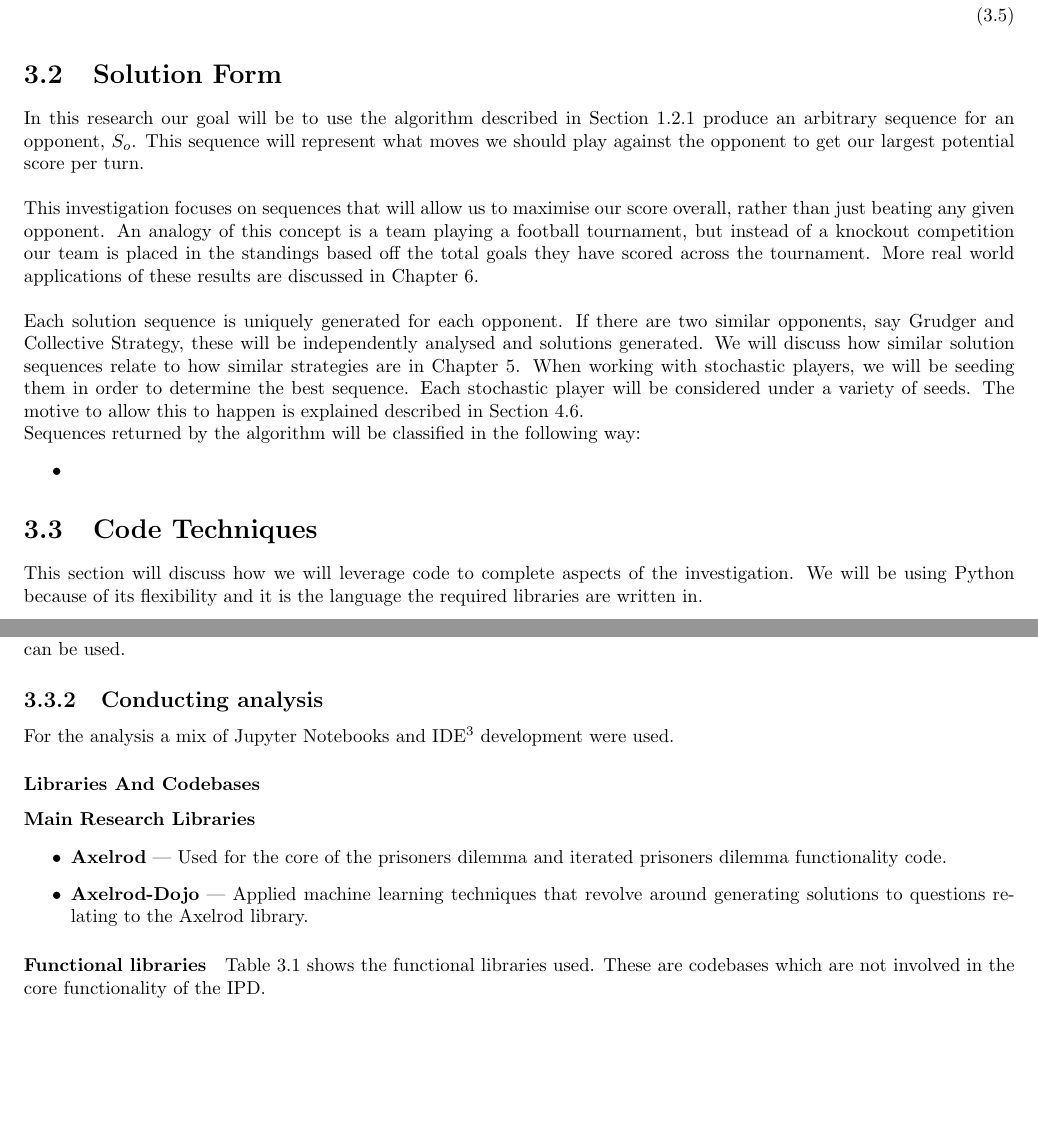
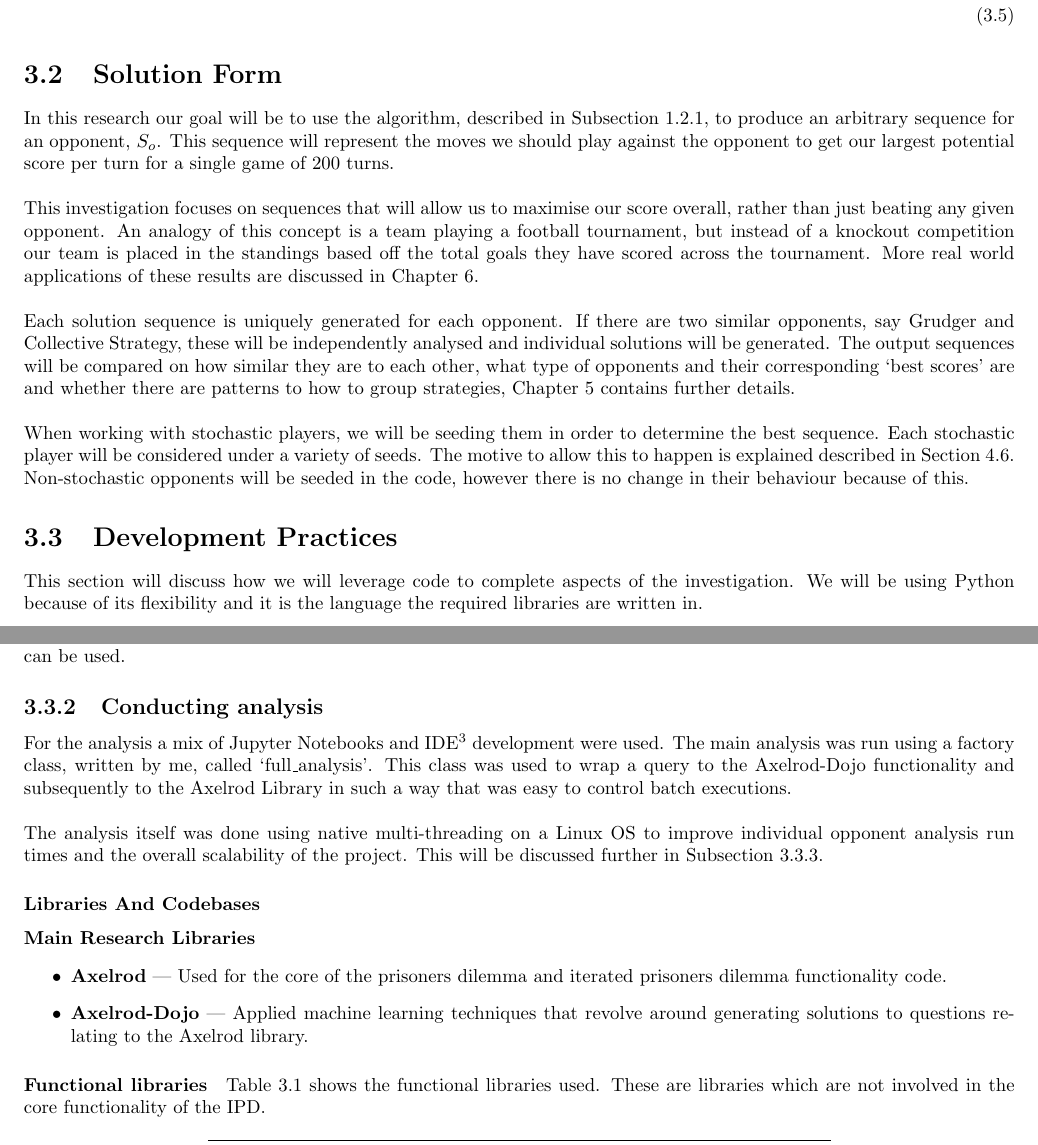
Before and after one commit to GitToby/FinalYearProject, a LaTeX document (LaTeX/tex/main.tex, which reads LaTeX/tex/chapters/03-background.tex): two parts of pages 9 and 10 of 33 before the commit and two parts of pages 9 and 10 of 34 after it, joined at a grey line, cut so that both start at the same text, the shorter picture padded with empty space. Compiled offline with pdfLaTeX.

Commit message:
Added Content

```diff
--- a/LaTeX/tex/chapters/03-background.tex
+++ b/LaTeX/tex/chapters/03-background.tex
@@ -39,33 +37,28 @@ Examples:
 \end{align}
 
 \section{Solution Form}\label{sec:solutionForm}
-In this research our goal will be to use the algorithm described in Section~\ref{subsec:geneticAlgorithms} produce an arbitrary sequence for an opponent, \(S_o\).
-This sequence will represent what moves we should play against the opponent to get our largest potential score per turn.\\
+In this research our goal will be to use the algorithm, described in Subsection~\ref{subsec:geneticAlgorithms}, to produce an arbitrary sequence for an opponent, \(S_o\).
+This sequence will represent the moves we should play against the opponent to get our largest potential score per turn for a single game of 200 turns.\\
 
 This investigation focuses on sequences that will allow us to maximise our score overall, rather than just beating any given opponent.
 An analogy of this concept is a team playing a football tournament, but instead of a knockout competition our team is placed in the standings based off the total goals they have scored across the tournament.
 More real world applications of these results are discussed in Chapter~\ref{ch:applications}.\\
 
 Each solution sequence is uniquely generated for each opponent.
-If there are two similar opponents, say Grudger and Collective Strategy, these will be independently analysed and solutions generated. %TODO: look into fingerprinting - http://axelrod.readthedocs.io/en/stable/tutorials/further_topics/fingerprinting.html
-We will discuss how similar solution sequences relate to how similar strategies are in Chapter~\ref{ch:results}.
+If there are two similar opponents, say Grudger and Collective Strategy, these will be independently analysed and individual solutions will be generated.
+The output sequences will be compared on how similar they are to each other, what type of opponents and their corresponding `best scores' are and whether there are patterns to how to group strategies, Chapter~\ref{ch:results} contains further details.\\
+
 When working with stochastic players, we will be seeding them in order to determine the best sequence.
 Each stochastic player will be considered under a variety of seeds.
-The motive to allow this to happen is explained described in Section~\ref{sec:stochasticOpponents}.
+The motive to allow this to happen is explained described in Section~\ref{sec:stochasticOpponents}. Non-stochastic opponents will be seeded in the code, however there is no change in their behaviour because of this.
 
-Sequences returned by the algorithm will be classified in the following way:
-\begin{itemize}
- \item
-\end{itemize}
-
-\section{Code Techniques}\label{sec:codeTechniques}
+\section{Development Practices}\label{sec:codeTechniques}
 This section will discuss how we will leverage code to complete aspects of the investigation.
 We will be using Python because of its flexibility and it is the language the required libraries are written in.
 
 \subsection{Building The Algorithm}\label{subsec:buildingTheAlgorthem}
 In order to generate a solution sequence we have to train against each Axelrod opponent against another Axelrod opponent.
 We will use the Cycler strategy\footnote{See Section~\ref{subsec:cycler} for description} in the algorithm by editing the input parameter to improve our score against an opponent.\\
-
 
 Our implementation of a genetic algorithm is more custom and has the following steps:
 \begin{enumerate}
@@ -93,7 +86,12 @@ Each step is defined in the Axelrod-Dojo librarys' Population and CyclerParams c
 Rather than store all the functionality in one place we are able split up aspects of the flow to allow for flexibility in what type of population can be used.
 
 \subsection{Conducting analysis}\label{subsec:conductingAnalysis}
-For the analysis a mix of Jupyter Notebooks and IDE\footnote{Pycharm} development were used.
+For the analysis a mix of Jupyter Notebooks and IDE\footnote{Pycharm Professional Edition and Microsoft VS Code.} development were used.
+The main analysis was run using a factory class, written by me, called `full\_analysis'.
+This class was used to wrap a query to the Axelrod-Dojo functionality and subsequently to the Axelrod Library in such a way that was easy to control batch executions.\\
+
+The analysis itself was done using native multi-threading on a Linux OS to improve individual opponent analysis run times and the overall scalability of the project.
+This will be discussed further in Subsection~\ref{subsec:settingUpAResearchEnvironment}.
 
 \subsubsection{Libraries And Codebases}
 \paragraph{Main Research Libraries}
@@ -104,7 +102,7 @@ For the analysis a mix of Jupyter Notebooks and IDE\footnote{Pycharm} developmen
 
 \paragraph{Functional libraries}
 Table~\ref{table:functionalLibrares} shows the functional libraries used.
-These are codebases which are not involved in the core functionality of the IPD.
+These are libraries which are not involved in the core functionality of the IPD\@.
 \begin{table*}[h]
     \centering
     \begin{tabular}{cc}
```
Also changed, not shown: LaTeX/tex/chapters/06-applications.tex (+1 -1 lines), LaTeX/tex/main.pdf, LaTeX/tex/chapters/03-background.tex (37 more changed lines), 1 other file.
